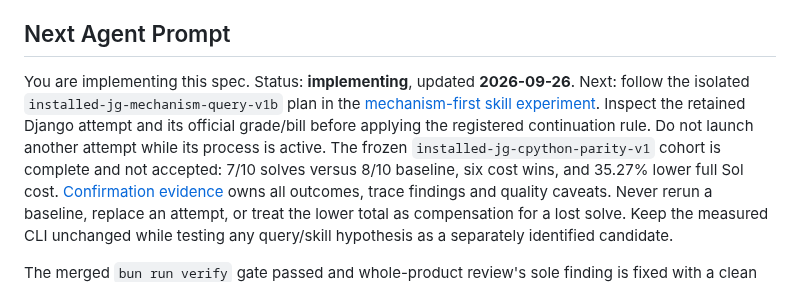
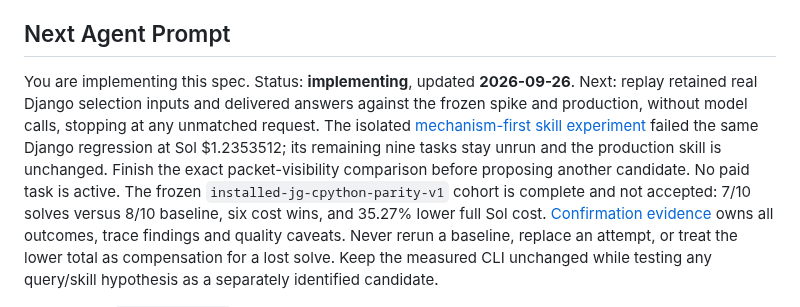
Before and after one commit to Intelligent-Intern/layagrep, a Markdown page: specs/jevgrep/README.md, the part around the change. GitHub-like rendering.

Commit message:
Retain failed query trial and return to real-task parity diagnostics

```diff
--- a/specs/jevgrep/README.md
+++ b/specs/jevgrep/README.md
@@ -7,10 +7,12 @@ Jev classification through Vercel AI Gateway. This is the build plan; production
 ## Next Agent Prompt
 
 You are implementing this spec. Status: **implementing**, updated **2026-09-26**.
-Next: follow the isolated `installed-jg-mechanism-query-v1b` plan in the
-[mechanism-first skill experiment](assets/query-framing-study.md). Inspect the
-retained Django attempt and its official grade/bill before applying the registered
-continuation rule. Do not launch another attempt while its process is active.
+Next: replay retained real Django selection inputs and delivered answers against
+the frozen spike and production, without model calls, stopping at any unmatched
+request. The isolated [mechanism-first skill experiment](assets/query-framing-study.md)
+failed the same Django regression at Sol $1.2353512; its remaining nine tasks stay
+unrun and the production skill is unchanged. Finish the exact packet-visibility
+comparison before proposing another candidate. No paid task is active.
 The frozen `installed-jg-cpython-parity-v1` cohort is complete and not accepted:
 7/10 solves versus 8/10 baseline, six cost wins, and 35.27% lower full Sol cost.
 [Confirmation evidence](assets/cpython-confirmation.md) owns all outcomes, trace
```
Also changed, not shown: 1 other file.
